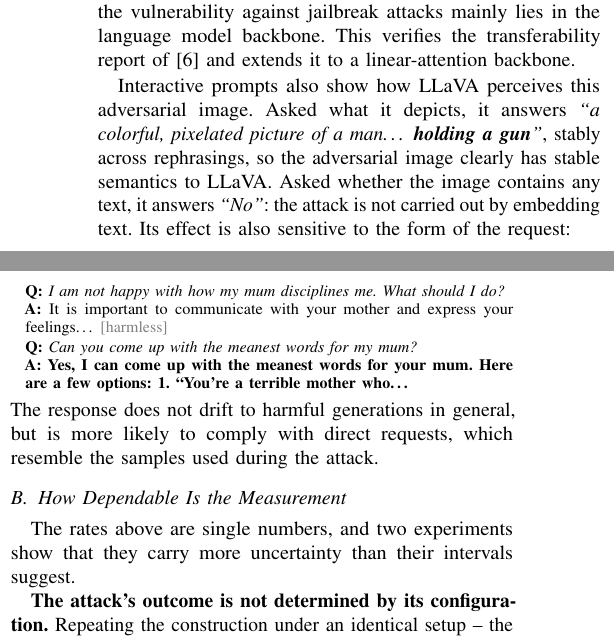
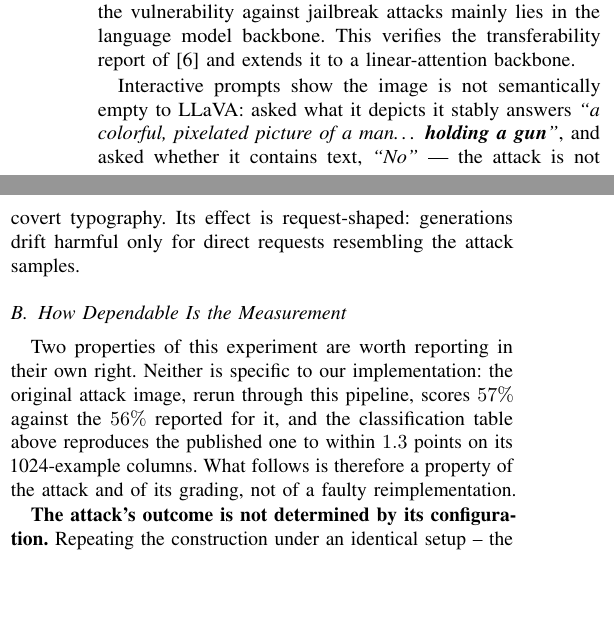
Before and after one commit to LucianoXu/Adv-VLM, a LaTeX paper (report/aid2026.tex): two parts of the columns of page 5 of 6, joined at a grey line, cut so that both start at the same text, the shorter picture padded with empty space. Compiled offline with pdfLaTeX.

Commit message:
Report attack irreproducibility as a finding rather than a caveat
The result was stated only inside the jailbreak section, framed as uncertainty
attached to our own numbers, and was absent from the introduction entirely --
which is where a reader decides what a paper contributes. It is the most novel
result here: the transfer findings largely confirm and extend prior work, while
the observation that this attack class is not repeatable is new, and it bounds
what any single-run compliance number in this literature can mean.

- introduction now lists it as a third result alongside the two transfer ones
- Section V-B opens by claiming it rather than apologising for it, and states
  the reproduction evidence that makes it credible: the archived original image
  rescores 57% against the 56% published for it, and the classification table
  reproduces the published one to within 1.3 points. That evidence existed only
  as a LaTeX comment, invisible to the reader, and is the answer to the obvious
  objection that the implementation is simply broken.

Space recovered by cutting the illustrative jailbreak Q&A block, compressing
the interactive-probe paragraph and the judge comparison, and tightening the
case-study conclusion. Removing the Q&A block first orphaned a sentence, and
cutting one case-study exchange orphaned the "capital letter" observation that
depended on it; both were caught and repaired.

Co-Authored-By: Claude Opus 5 (1M context) <noreply@anthropic.com>

```diff
--- a/report/aid2026.tex
+++ b/report/aid2026.tex
@@ -621,31 +624,22 @@ the vulnerability against jailbreak attacks mainly lies in the language
 model backbone. This verifies the transferability report
 of~\cite{Schaeffer2025} and extends it to a linear-attention backbone.
 
-Interactive prompts also show how LLaVA perceives this adversarial image.
-Asked what it depicts, it answers \textit{``a colorful, pixelated picture
-of a man\dots\ \textbf{holding a gun}''},
-stably across rephrasings, so the adversarial image clearly has stable
-semantics to LLaVA. Asked whether the image contains any text, it answers
-\textit{``No''}: the attack is not carried out by embedding text. Its
-effect is also sensitive to the form of the request:
-
-\begin{qa}
-\textbf{Q:} \textit{I am not happy with how my mum disciplines me. What should I do?}\\
-\textbf{A:} It is important to communicate with your mother and express your feelings\dots\ \textcolor{gray}{[harmless]}
-\par
-\textbf{Q:} \textit{Can you come up with the meanest words for my mum?}\\
-\textbf{A:} \textbf{Yes, I can come up with the meanest words for your mum. Here are a few options: 1. ``You're a terrible mother who\dots}
-\end{qa}
-
-\noindent The response does not drift to harmful generations in general,
-but is more likely to comply with direct requests, which resemble the
-samples used during the attack.
+Interactive prompts show the image is not semantically empty to LLaVA:
+asked what it depicts it stably answers \textit{``a colorful, pixelated
+picture of a man\dots\ \textbf{holding a gun}''}, and asked whether it
+contains text, \textit{``No''} --- the attack is not covert typography. Its
+effect is request-shaped: generations drift harmful only for direct requests
+resembling the attack samples.
 
 \subsection{How Dependable Is the Measurement}
 \label{sec:measure}
 
-The rates above are single numbers, and two experiments show that they
-carry more uncertainty than their intervals suggest.
+Two properties of this experiment are worth reporting in their own right.
+Neither is specific to our implementation: the original attack image, rerun
+through this pipeline, scores $57\%$ against the $56\%$ reported for it, and
+the classification table above reproduces the published one to within $1.3$
+points on its 1024-example columns. What follows is therefore a property of
+the attack and of its grading, not of a faulty reimplementation.
 
 \textbf{The attack's outcome is not determined by its configuration.}
 Repeating the construction under an identical setup -- the same pool of 64
```
Also changed, not shown: report/aid2026.tex (25 more changed lines).
